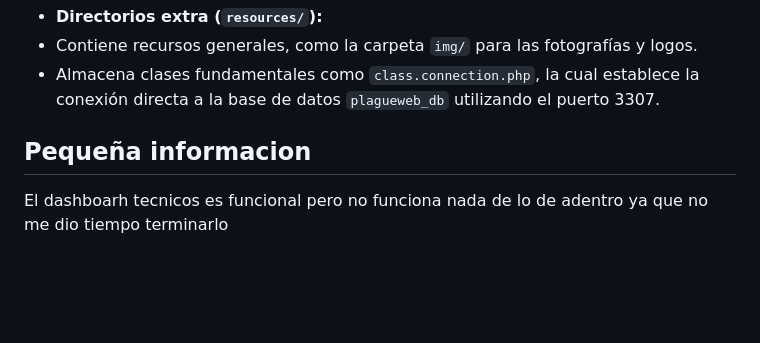
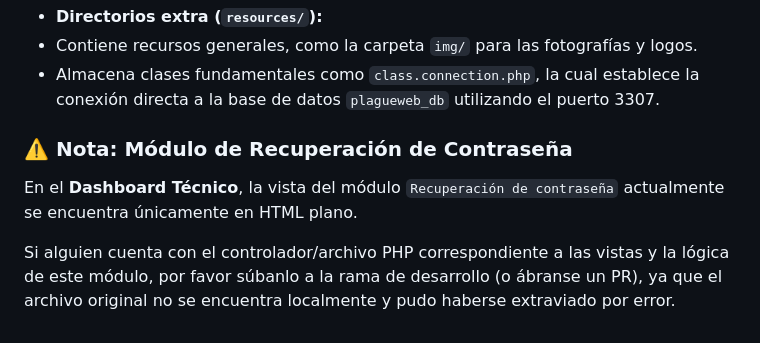
Before and after one commit to alberto5391/Programacion-Web, a Markdown page: README.md, the part around the change. Rendered like a GitHub page; blank space fills up the shorter version.

Commit message:
Informacion del proyecto y actualizacion sobre tecnico

```diff
--- a/README.md
+++ b/README.md
@@ -108,5 +108,8 @@ plague/
 * Contiene recursos generales, como la carpeta `img/` para las fotografías y logos.
 * Almacena clases fundamentales como `class.connection.php`, la cual establece la conexión directa a la base de datos `plagueweb_db` utilizando el puerto 3307.
 
-## Pequeña informacion
-El dashboarh tecnicos es funcional pero no funciona nada de lo de adentro ya que no me dio tiempo terminarlo
+### ⚠️ Nota: Módulo de Recuperación de Contraseña
+
+En el **Dashboard Técnico**, la vista del módulo `Recuperación de contraseña` actualmente se encuentra únicamente en HTML plano.
+
+Si alguien cuenta con el controlador/archivo PHP correspondiente a las vistas y la lógica de este módulo, por favor súbanlo a la rama de desarrollo (o ábranse un PR), ya que el archivo original no se encuentra localmente y pudo haberse extraviado por error.
```
